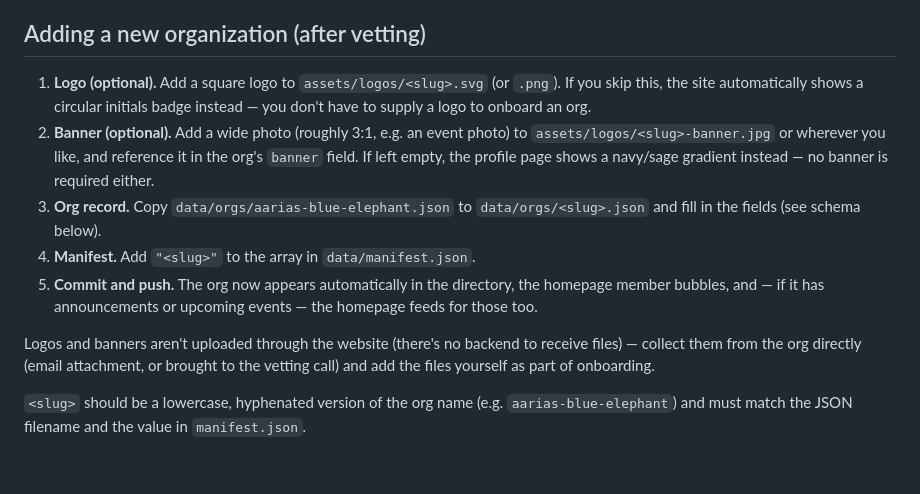
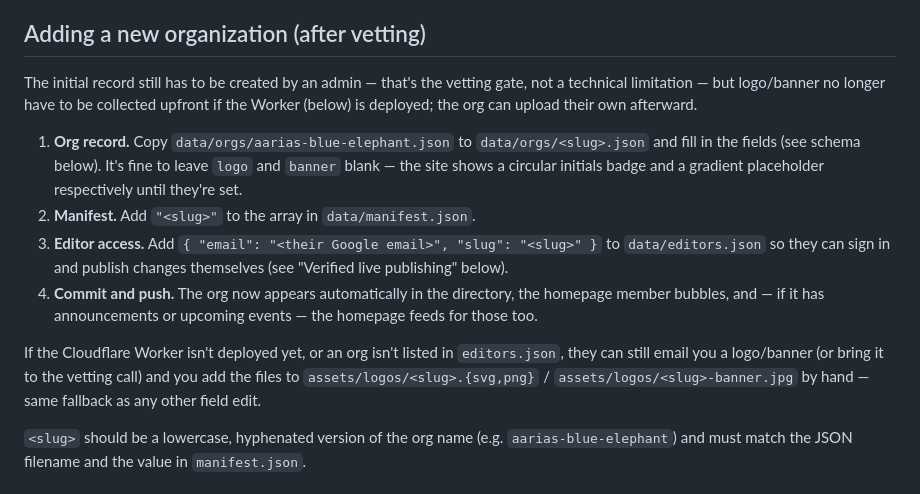
Before and after one commit to aariasblueelephant-create/209-nonprofit-collective, a Markdown page: README.md, the part around the change. Drawn GitHub-style.

Commit message:
Clarify onboarding: logo/banner can be self-uploaded once Worker is live

```diff
--- a/README.md
+++ b/README.md
@@ -33,13 +33,14 @@ When either policy changes, update the copy in `apply.html` and, for the ZIP res
 
 ## Adding a new organization (after vetting)
 
-1. **Logo (optional).** Add a square logo to `assets/logos/<slug>.svg` (or `.png`). If you skip this, the site automatically shows a circular initials badge instead — you don't have to supply a logo to onboard an org.
-2. **Banner (optional).** Add a wide photo (roughly 3:1, e.g. an event photo) to `assets/logos/<slug>-banner.jpg` or wherever you like, and reference it in the org's `banner` field. If left empty, the profile page shows a navy/sage gradient instead — no banner is required either.
-3. **Org record.** Copy `data/orgs/aarias-blue-elephant.json` to `data/orgs/<slug>.json` and fill in the fields (see schema below).
-4. **Manifest.** Add `"<slug>"` to the array in `data/manifest.json`.
-5. **Commit and push.** The org now appears automatically in the directory, the homepage member bubbles, and — if it has announcements or upcoming events — the homepage feeds for those too.
+The initial record still has to be created by an admin — that's the vetting gate, not a technical limitation — but logo/banner no longer have to be collected upfront if the Worker (below) is deployed; the org can upload their own afterward.
 
-Logos and banners aren't uploaded through the website (there's no backend to receive files) — collect them from the org directly (email attachment, or brought to the vetting call) and add the files yourself as part of onboarding.
+1. **Org record.** Copy `data/orgs/aarias-blue-elephant.json` to `data/orgs/<slug>.json` and fill in the fields (see schema below). It's fine to leave `logo` and `banner` blank — the site shows a circular initials badge and a gradient placeholder respectively until they're set.
+2. **Manifest.** Add `"<slug>"` to the array in `data/manifest.json`.
+3. **Editor access.** Add `{ "email": "<their Google email>", "slug": "<slug>" }` to `data/editors.json` so they can sign in and publish changes themselves (see "Verified live publishing" below).
+4. **Commit and push.** The org now appears automatically in the directory, the homepage member bubbles, and — if it has announcements or upcoming events — the homepage feeds for those too.
+
+If the Cloudflare Worker isn't deployed yet, or an org isn't listed in `editors.json`, they can still email you a logo/banner (or bring it to the vetting call) and you add the files to `assets/logos/<slug>.{svg,png}` / `assets/logos/<slug>-banner.jpg` by hand — same fallback as any other field edit.
 
 `<slug>` should be a lowercase, hyphenated version of the org name (e.g. `aarias-blue-elephant`) and must match the JSON filename and the value in `manifest.json`.
 
```
